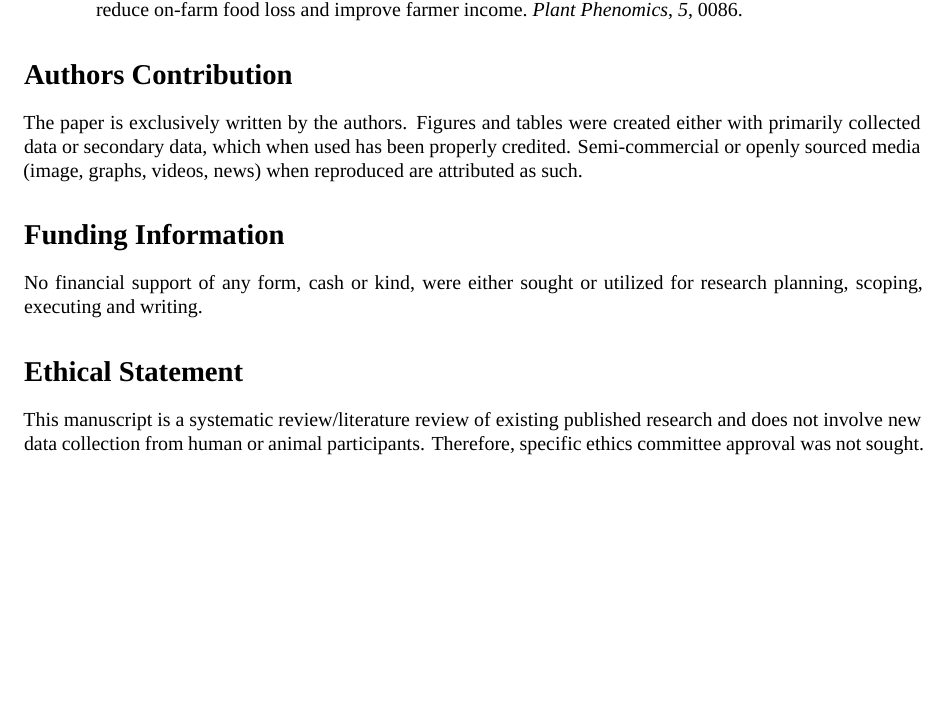
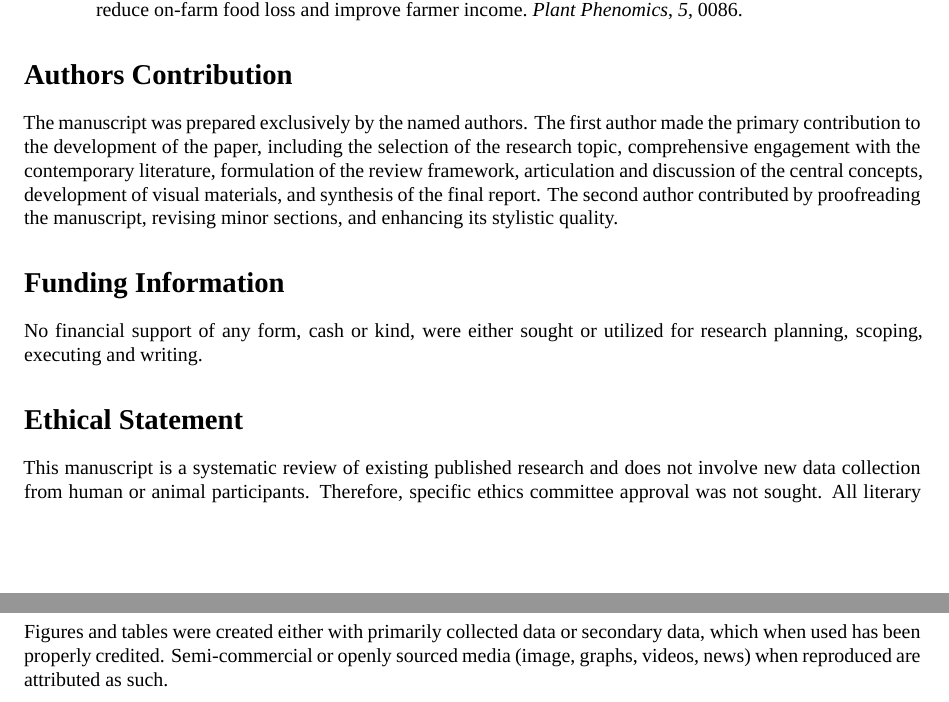
Before and after one commit to DeependraD/digital-tools-and-tech-agriculture-nepal, a LaTeX paper (article_digital_tools_technologies_in_agriculture.tex): part of page 8 of 9 before the commit and two parts of pages 8 and 9 of 9 after it, the two joined at a grey line, cut so that both start at the same text, the shorter picture padded with empty space. Compiled offline with XeLaTeX; a missing font is replaced by an installed copy or a similar font.

Commit message:
Improve authors' contribution section

```diff
--- a/article_digital_tools_technologies_in_agriculture.tex
+++ b/article_digital_tools_technologies_in_agriculture.tex
@@ -366,7 +366,7 @@ Digital technologies offer Nepalese agriculture a rare opportunity to move beyon
 
 \section{Authors Contribution}\label{authors-contribution}
 
-The paper is exclusively written by the authors. Figures and tables were created either with primarily collected data or secondary data, which when used has been properly credited. Semi-commercial or openly sourced media (image, graphs, videos, news) when reproduced are attributed as such.
+The manuscript was prepared exclusively by the named authors. The first author made the primary contribution to the development of the paper, including the selection of the research topic, comprehensive engagement with the contemporary literature, formulation of the review framework, articulation and discussion of the central concepts, development of visual materials, and synthesis of the final report. The second author contributed by proofreading the manuscript, revising minor sections, and enhancing its stylistic quality.
 
 \section{Funding Information}\label{funding-information}
 
@@ -374,7 +374,9 @@ No financial support of any form, cash or kind, were either sought or utilized f
 
 \section{Ethical Statement}\label{ethical-statement}
 
-This manuscript is a systematic review/literature review of existing published research and does not involve new data collection from human or animal participants. Therefore, specific ethics committee approval was not sought. All sources are properly cited, and the work is an original analysis.
+This manuscript is a systematic review of existing published research and does not involve new data collection from human or animal participants. Therefore, specific ethics committee approval was not sought. All literary sources are properly cited, and the work is an original analysis.
+
+Figures and tables were created either with primarily collected data or secondary data, which when used has been properly credited. Semi-commercial or openly sourced media (image, graphs, videos, news) when reproduced are attributed as such.
 
 \section{Acknowledgement}\label{acknowledgement}
 
```
Also changed, not shown: article_digital_supplement_after_references.tex (+4 -2 lines), article_digital_tools_technologies_in_agriculture.pdf.
